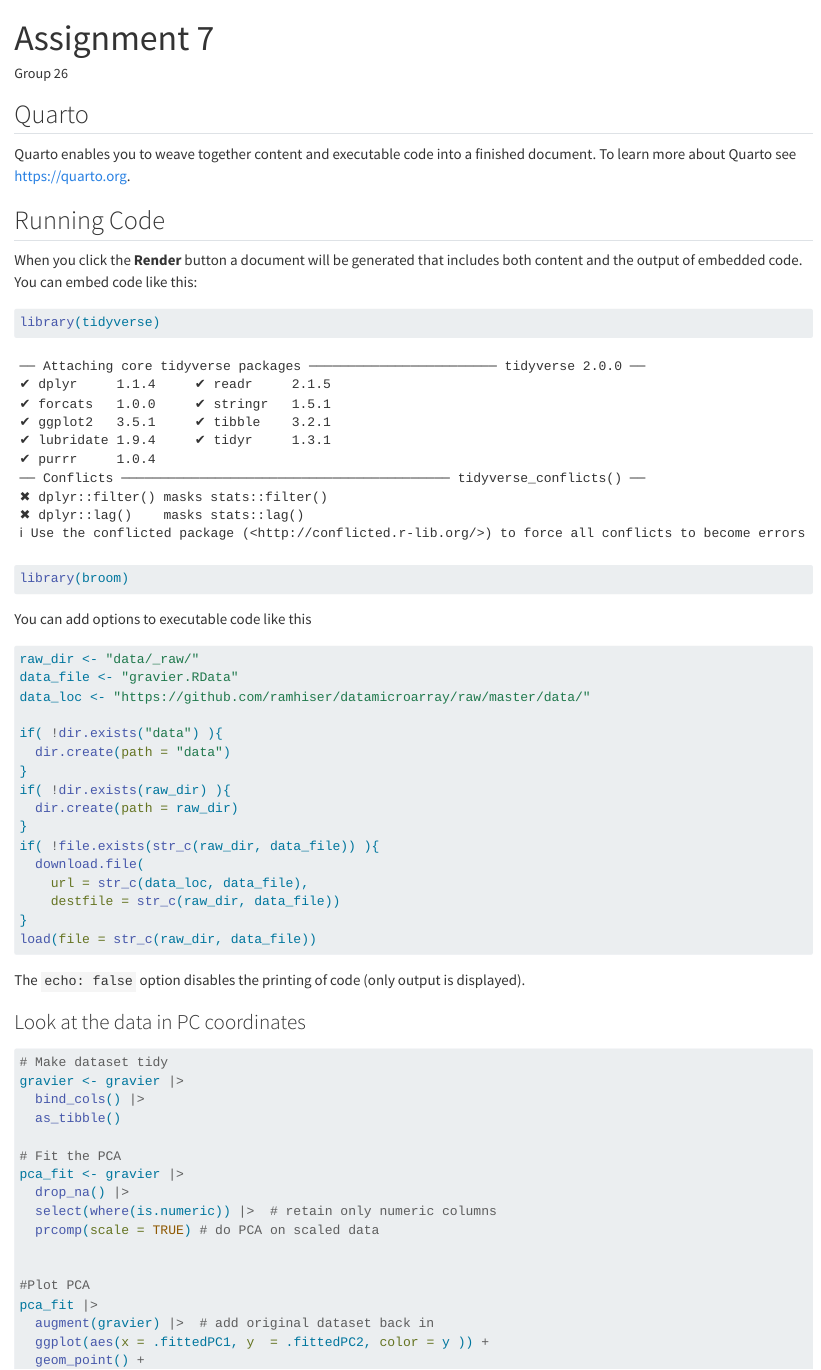
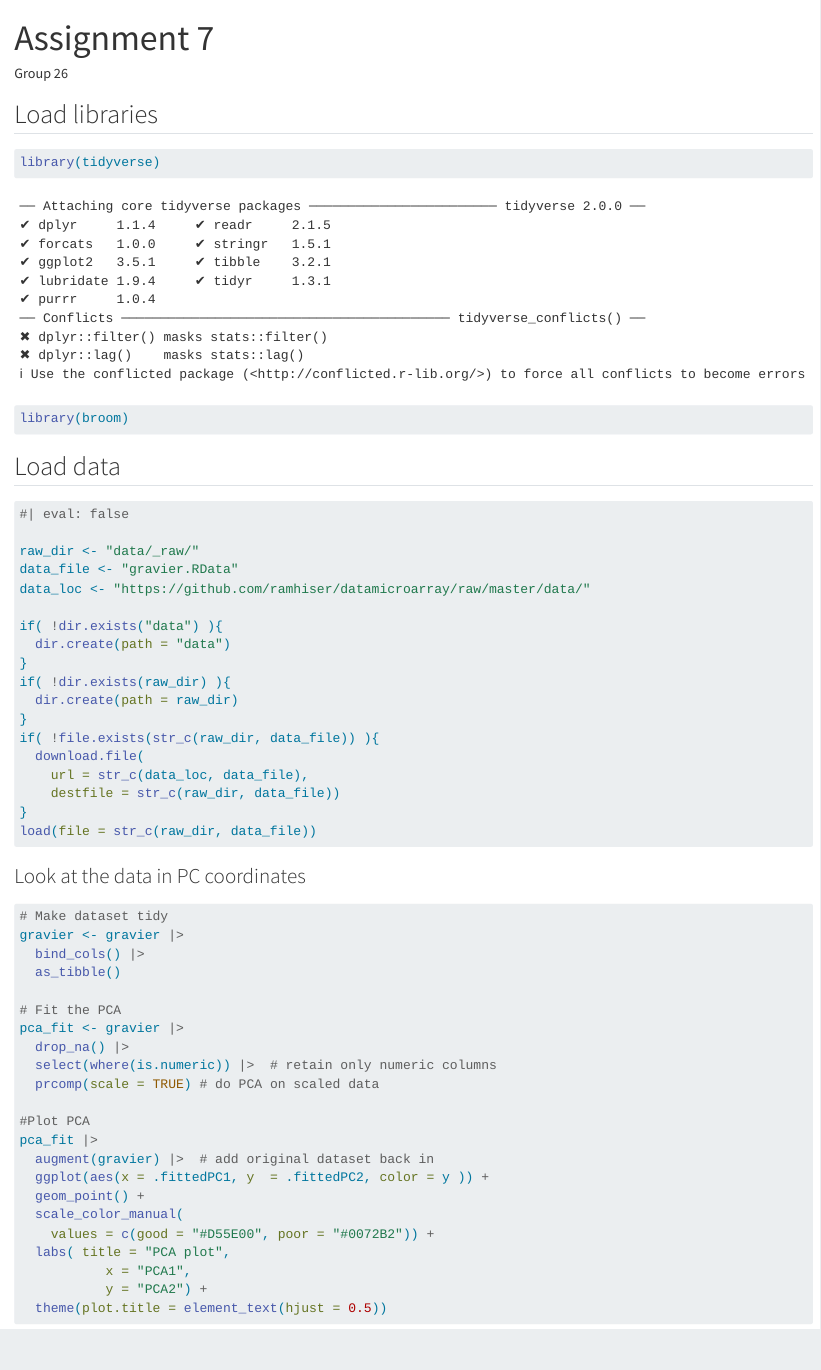
Before and after one commit to Freies/group26, a Quarto document (Assignment7.qmd): the page in a window 1100 px wide, from its top. Rendered offline with R 4.5, knitr and Pandoc in place of Quarto, with nearby package versions.

Commit message:
Report edits

````diff
--- a/Assignment7.qmd
+++ b/Assignment7.qmd
@@ -5,22 +5,18 @@ format: html
 editor: visual
 ---
 
-## Quarto
-
-Quarto enables you to weave together content and executable code into a finished document. To learn more about Quarto see <https://quarto.org>.
-
-## Running Code
-
-When you click the **Render** button a document will be generated that includes both content and the output of embedded code. You can embed code like this:
+## Load libraries
 
 ```{r}
 library(tidyverse)
 library(broom)
 ```
 
-You can add options to executable code like this
+## Load data
 
 ```{r}
+
+#| eval: false
 
 raw_dir <- "data/_raw/"
 data_file <- "gravier.RData"
@@ -41,8 +37,6 @@ load(file = str_c(raw_dir, data_file))
 
 ```
 
-The `echo: false` option disables the printing of code (only output is displayed).
-
 ### Look at the data in PC coordinates
 
 ```{r}
````
Also changed, not shown: Assignment7.qmd (1 more changed lines).
